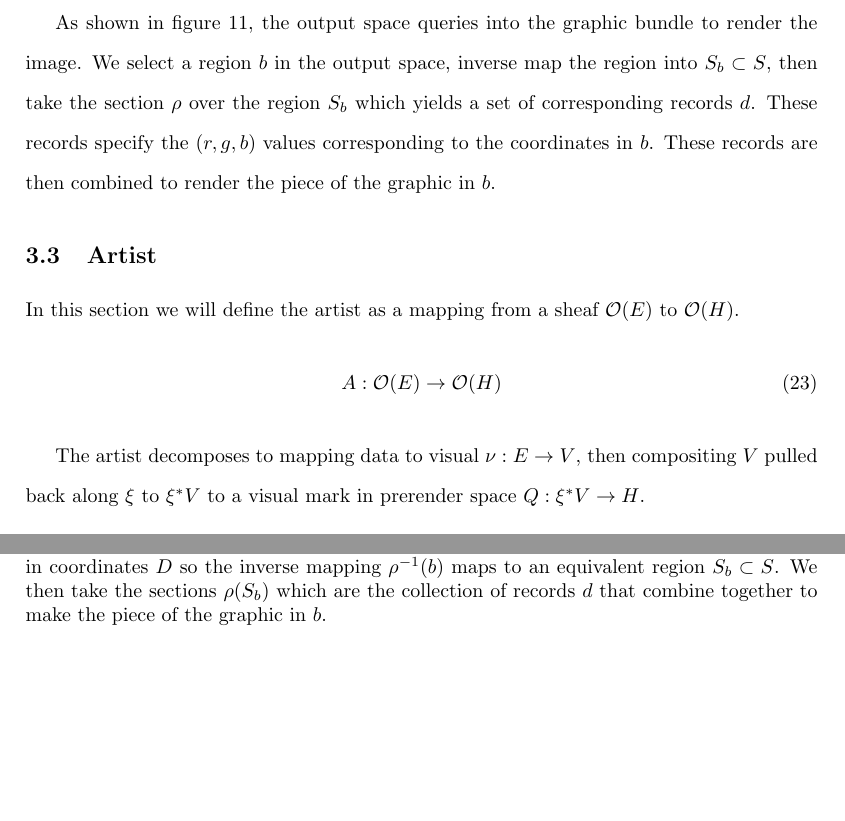
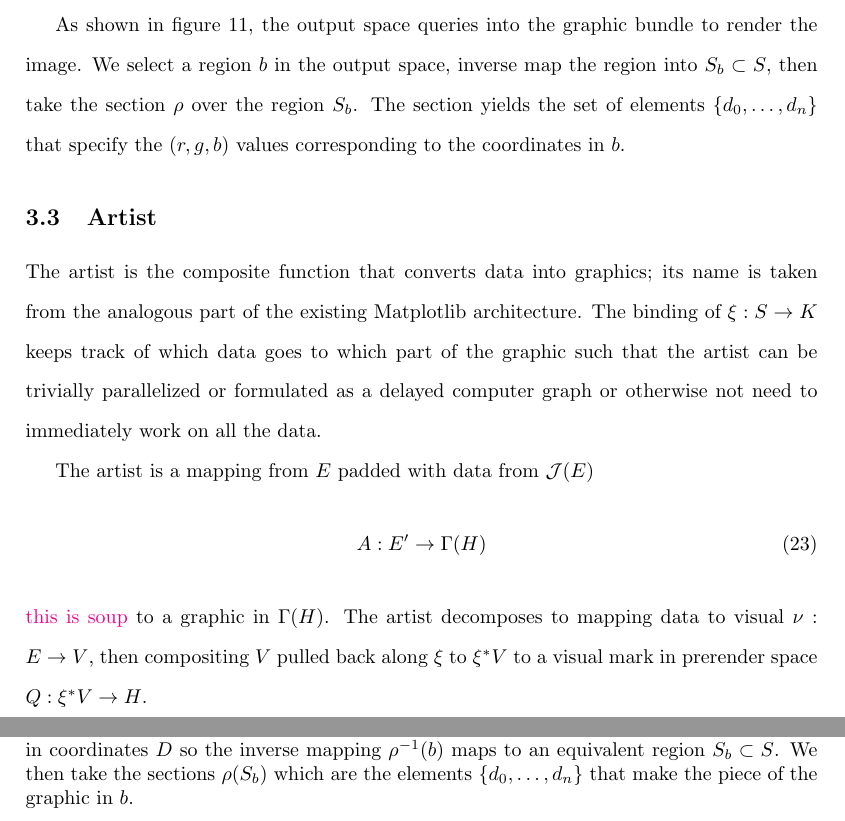
Before and after one commit to story645/proposal, a LaTeX thesis (draft/main.tex, which reads draft/sections/math.tex): two parts of pages 20 and 21 of 40 before the commit and two parts of pages 20 and 21 of 41 after it, joined at a grey line, cut so that both start at the same text, the shorter picture padded with empty space. Compiled offline with pdfLaTeX; a LaTeX package or settings file that is missing is left out.

Commit message:
artist picture

```diff
--- a/draft/sections/math.tex
+++ b/draft/sections/math.tex
@@ -263,21 +263,21 @@ to then compute the remaining $(R, G, B)$ components of the bounded display regi
 
 \begin{figure}
     \includegraphics[width=\textwidth]{figures/math/graphic_render.png}
-    \caption{To render a graphic, a region $b$ is selected in the display space. This region is in coordinates $D$ so the inverse mapping $\rho^{-1}(b)$ maps to an equivalent region $S_b \subset S$. We then take the sections $\rho(S_b)$ which are the collection of records $d$ that combine together to make the piece of the graphic in $b$.}
+    \caption{To render a graphic, a region $b$ is selected in the display space. This region is in coordinates $D$ so the inverse mapping $\rho^{-1}(b)$ maps to an equivalent region $S_b \subset S$. We then take the sections $\rho(S_b)$ which are the elements $\{d_0, \ldots, d_n\}$ that make the piece of the graphic in $b$.}
     \label{fig:graphic_rho_lookup}
 \end{figure}
-As shown in figure~\ref{fig:graphic_rho_lookup}, the output space queries into the graphic bundle to render the image. We select a region $b$ in the output space, inverse map the region into $S_b \subset S$, then take the section $\rho$ over the region $S_b$ which yields a set of corresponding records $d$. These records specify the $(r, g, b)$ values corresponding to the coordinates in $b$. These records are then combined to render the piece of the graphic in $b$.
+As shown in figure~\ref{fig:graphic_rho_lookup}, the output space queries into the graphic bundle to render the image. We select a region $b$ in the output space, inverse map the region into $S_b \subset S$, then take the section $\rho$ over the region $S_b$. The section yields the set of elements $\{d_0, \ldots, d_n\}$ that specify the $(r, g, b)$ values corresponding to the coordinates in $b$.
 
 \subsection{Artist}
 \label{sec:artist}
+The artist is the composite function that converts data into graphics; its name is taken from the analogous part of the existing Matplotlib architecture. The binding of $\xi:S \rightarrow K$ keeps track of which data goes to which part of the graphic such that the artist can be trivially parallelized or formulated as a delayed computer graph or otherwise not need to immediately work on all the data.
 
-%% E' not E
-In this section we will define the artist as a mapping from a sheaf $\mathcal{O}(E)$  to $\mathcal{O}(H)$.
+The artist is a mapping from $E$ padded with data from $\mathcal{J}(E)$
 \begin{equation}
-    A: \mathcal{O}(E) \rightarrow \mathcal{O}(H)
+    A: E^\prime \rightarrow \Gamma(H)
 \end{equation}
-
-The artist decomposes to mapping data to visual $\nu:E\rightarrow V$, then  compositing $V$ pulled back along $\xi$ to $\xi^*V$ to a visual mark in prerender space $Q:\xi^*V\rightarrow H$.
+\note{this is soup}
+to a graphic in $\Gamma(H)$. The artist decomposes to mapping data to visual $\nu:E\rightarrow V$, then  compositing $V$ pulled back along $\xi$ to $\xi^*V$ to a visual mark in prerender space $Q:\xi^*V\rightarrow H$.
 
 \begin{equation}
     \label{eq:artist_diagram}
```
Also changed, not shown: draft/sections/math.tex (10 more changed lines), 1 other file.
